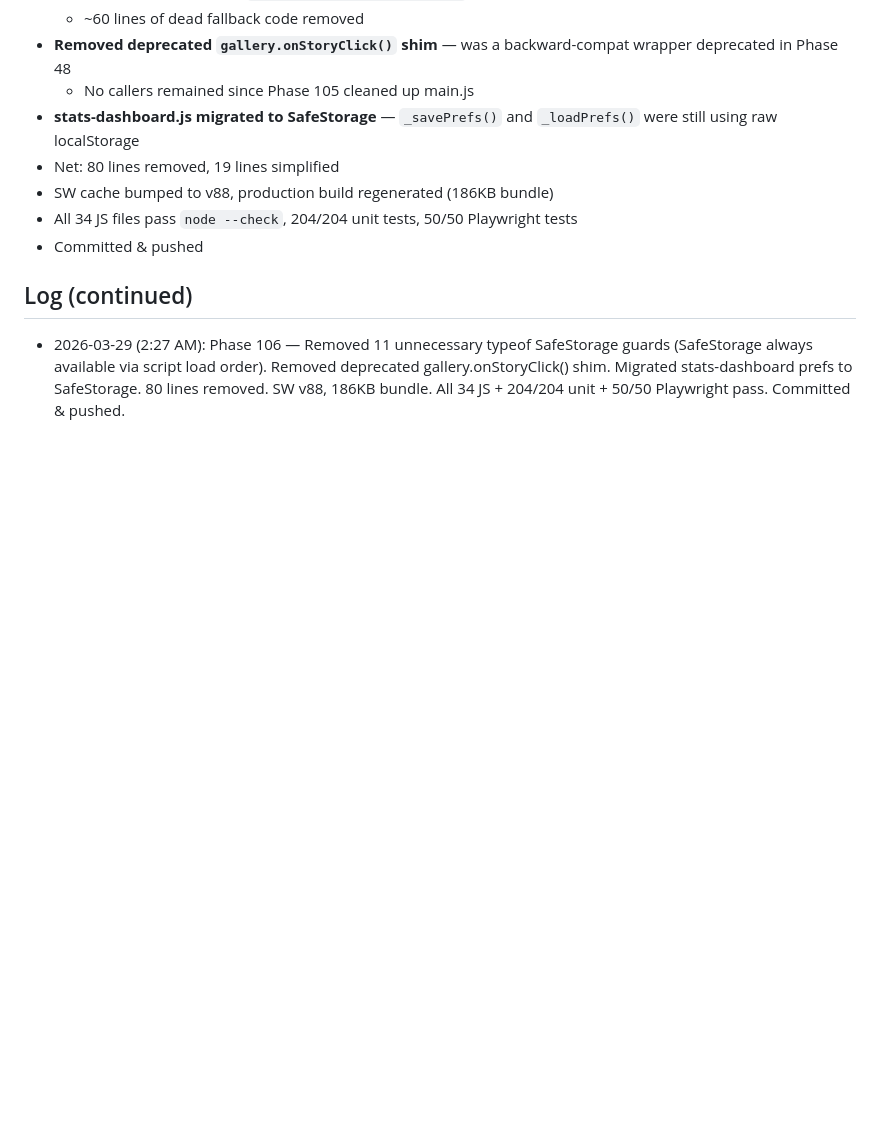
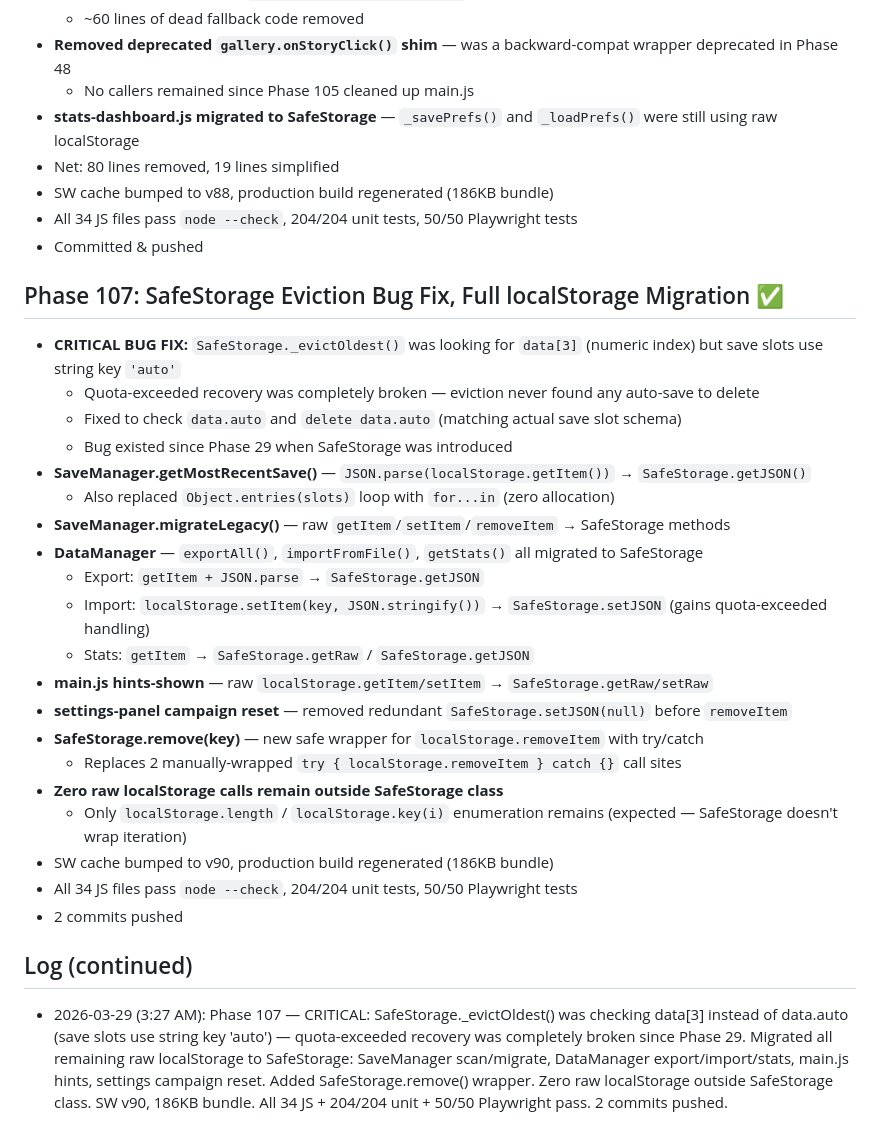
Before and after one commit to mechangelnyan/nyantales, a Markdown page: memory/nyantales-progress.md, the part around the change. Rendered like a GitHub page; blank space fills up the shorter version.

Commit message:
docs: log Phase 107 progress

```diff
--- a/memory/nyantales-progress.md
+++ b/memory/nyantales-progress.md
@@ -1958,5 +1958,27 @@ cd /tmp/nyantales && python3 -m http.server 9876
 - All 34 JS files pass `node --check`, 204/204 unit tests, 50/50 Playwright tests
 - Committed & pushed
 
+## Phase 107: SafeStorage Eviction Bug Fix, Full localStorage Migration ✅
+- **CRITICAL BUG FIX:** `SafeStorage._evictOldest()` was looking for `data[3]` (numeric index) but save slots use string key `'auto'`
+  - Quota-exceeded recovery was completely broken — eviction never found any auto-save to delete
+  - Fixed to check `data.auto` and `delete data.auto` (matching actual save slot schema)
+  - Bug existed since Phase 29 when SafeStorage was introduced
+- **SaveManager.getMostRecentSave()** — `JSON.parse(localStorage.getItem())` → `SafeStorage.getJSON()`
+  - Also replaced `Object.entries(slots)` loop with `for...in` (zero allocation)
+- **SaveManager.migrateLegacy()** — raw `getItem`/`setItem`/`removeItem` → SafeStorage methods
+- **DataManager** — `exportAll()`, `importFromFile()`, `getStats()` all migrated to SafeStorage
+  - Export: `getItem + JSON.parse` → `SafeStorage.getJSON`
+  - Import: `localStorage.setItem(key, JSON.stringify())` → `SafeStorage.setJSON` (gains quota-exceeded handling)
+  - Stats: `getItem` → `SafeStorage.getRaw` / `SafeStorage.getJSON`
+- **main.js hints-shown** — raw `localStorage.getItem/setItem` → `SafeStorage.getRaw/setRaw`
+- **settings-panel campaign reset** — removed redundant `SafeStorage.setJSON(null)` before `removeItem`
+- **SafeStorage.remove(key)** — new safe wrapper for `localStorage.removeItem` with try/catch
+  - Replaces 2 manually-wrapped `try { localStorage.removeItem } catch {}` call sites
+- **Zero raw localStorage calls remain outside SafeStorage class**
+  - Only `localStorage.length` / `localStorage.key(i)` enumeration remains (expected — SafeStorage doesn't wrap iteration)
+- SW cache bumped to v90, production build regenerated (186KB bundle)
+- All 34 JS files pass `node --check`, 204/204 unit tests, 50/50 Playwright tests
+- 2 commits pushed
+
 ## Log (continued)
-- 2026-03-29 (2:27 AM): Phase 106 — Removed 11 unnecessary typeof SafeStorage guards (SafeStorage always available via script load order). Removed deprecated gallery.onStoryClick() shim. Migrated stats-dashboard prefs to SafeStorage. 80 lines removed. SW v88, 186KB bundle. All 34 JS + 204/204 unit + 50/50 Playwright pass. Committed & pushed.
+- 2026-03-29 (3:27 AM): Phase 107 — CRITICAL: SafeStorage._evictOldest() was checking data[3] instead of data.auto (save slots use string key 'auto') — quota-exceeded recovery was completely broken since Phase 29. Migrated all remaining raw localStorage to SafeStorage: SaveManager scan/migrate, DataManager export/import/stats, main.js hints, settings campaign reset. Added SafeStorage.remove() wrapper. Zero raw localStorage outside SafeStorage class. SW v90, 186KB bundle. All 34 JS + 204/204 unit + 50/50 Playwright pass. 2 commits pushed.
```
